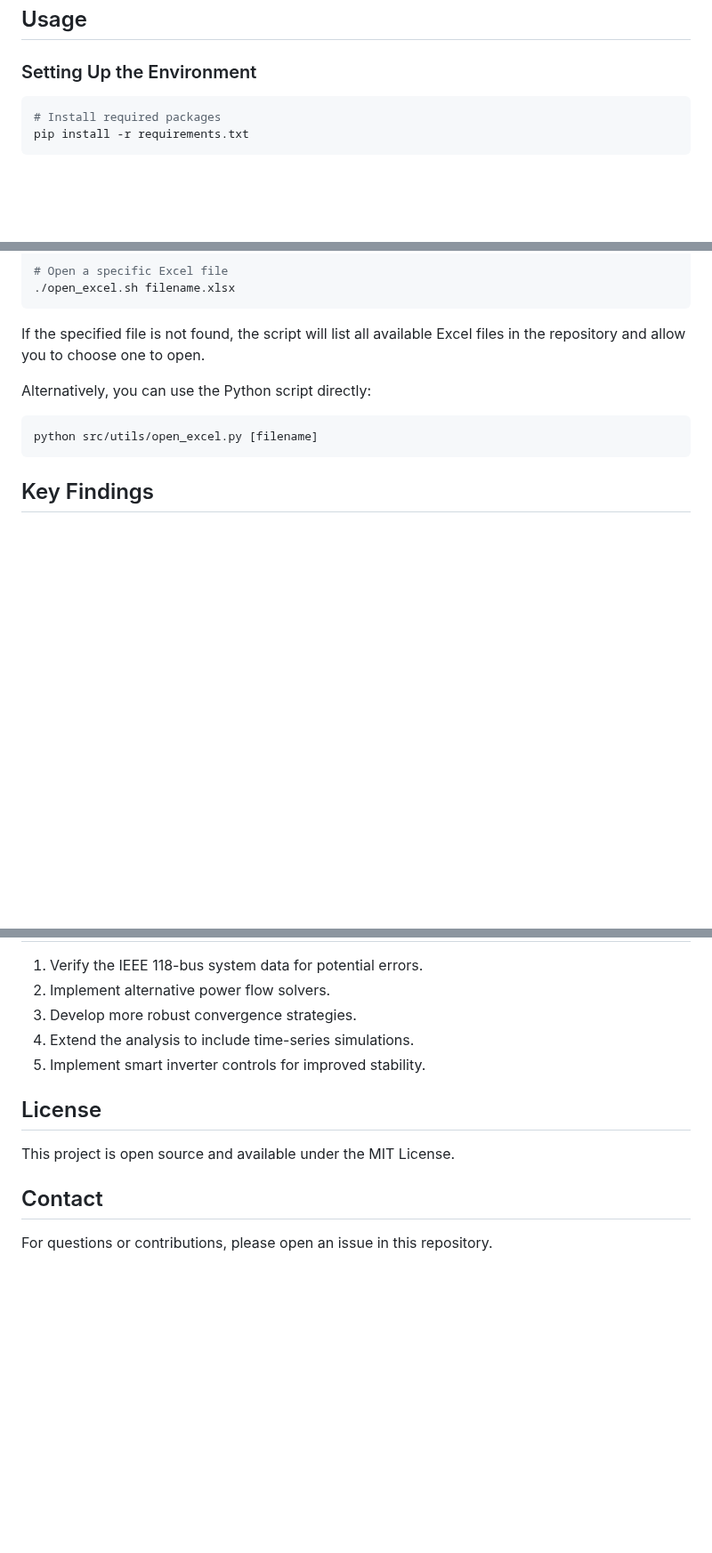
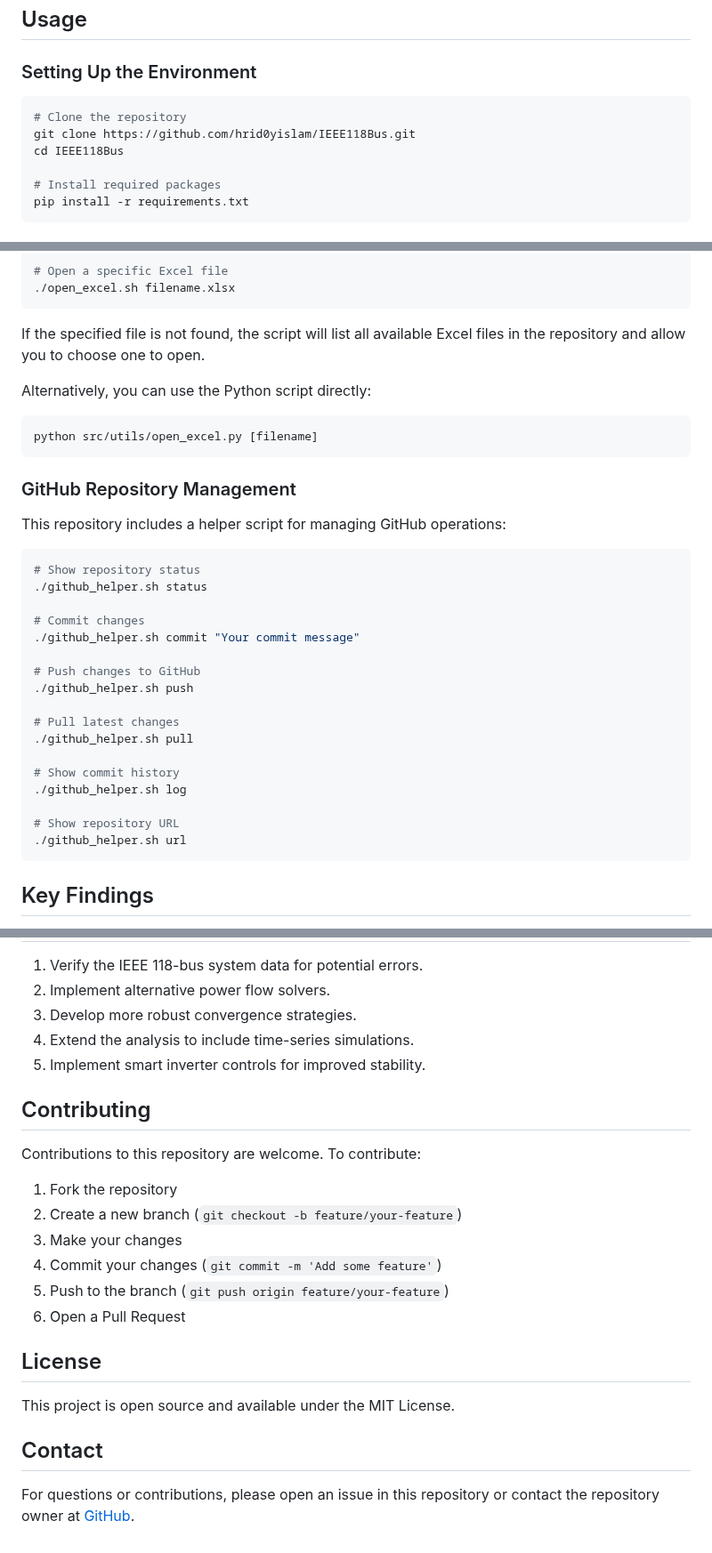
Before and after one commit to hrid0yislam/IEEE118Bus, a Markdown page: README.md, 3 parts joined by grey strips. Shown at 89% size. Rendered like a GitHub page; blank space fills up the shorter version.

Commit message:
Update README with GitHub repository information and contribution guidelines

````diff
--- a/README.md
+++ b/README.md
@@ -67,6 +67,10 @@ The IEEE 118-bus system has inherent convergence challenges. Our investigations
 ### Setting Up the Environment
 
 ```bash
+# Clone the repository
+git clone https://github.com/hrid0yislam/IEEE118Bus.git
+cd IEEE118Bus
+
 # Install required packages
 pip install -r requirements.txt
 ```
@@ -119,6 +123,30 @@ Alternatively, you can use the Python script directly:
 python src/utils/open_excel.py [filename]
 ```
 
+### GitHub Repository Management
+
+This repository includes a helper script for managing GitHub operations:
+
+```bash
+# Show repository status
+./github_helper.sh status
+
+# Commit changes
+./github_helper.sh commit "Your commit message"
+
+# Push changes to GitHub
+./github_helper.sh push
+
+# Pull latest changes
+./github_helper.sh pull
+
+# Show commit history
+./github_helper.sh log
+
+# Show repository URL
+./github_helper.sh url
+```
+
 ## Key Findings
 
 1. The IEEE 118-bus system is inherently unstable and difficult to solve with OpenDSS.
@@ -135,10 +163,21 @@ python src/utils/open_excel.py [filename]
 4. Extend the analysis to include time-series simulations.
 5. Implement smart inverter controls for improved stability.
 
+## Contributing
+
+Contributions to this repository are welcome. To contribute:
+
+1. Fork the repository
+2. Create a new branch (`git checkout -b feature/your-feature`)
+3. Make your changes
+4. Commit your changes (`git commit -m 'Add some feature'`)
+5. Push to the branch (`git push origin feature/your-feature`)
+6. Open a Pull Request
+
 ## License
 
 This project is open source and available under the MIT License.
 
 ## Contact
 
-For questions or contributions, please open an issue in this repository.
+For questions or contributions, please open an issue in this repository or contact the repository owner at [GitHub](https://github.com/hrid0yislam).
````
